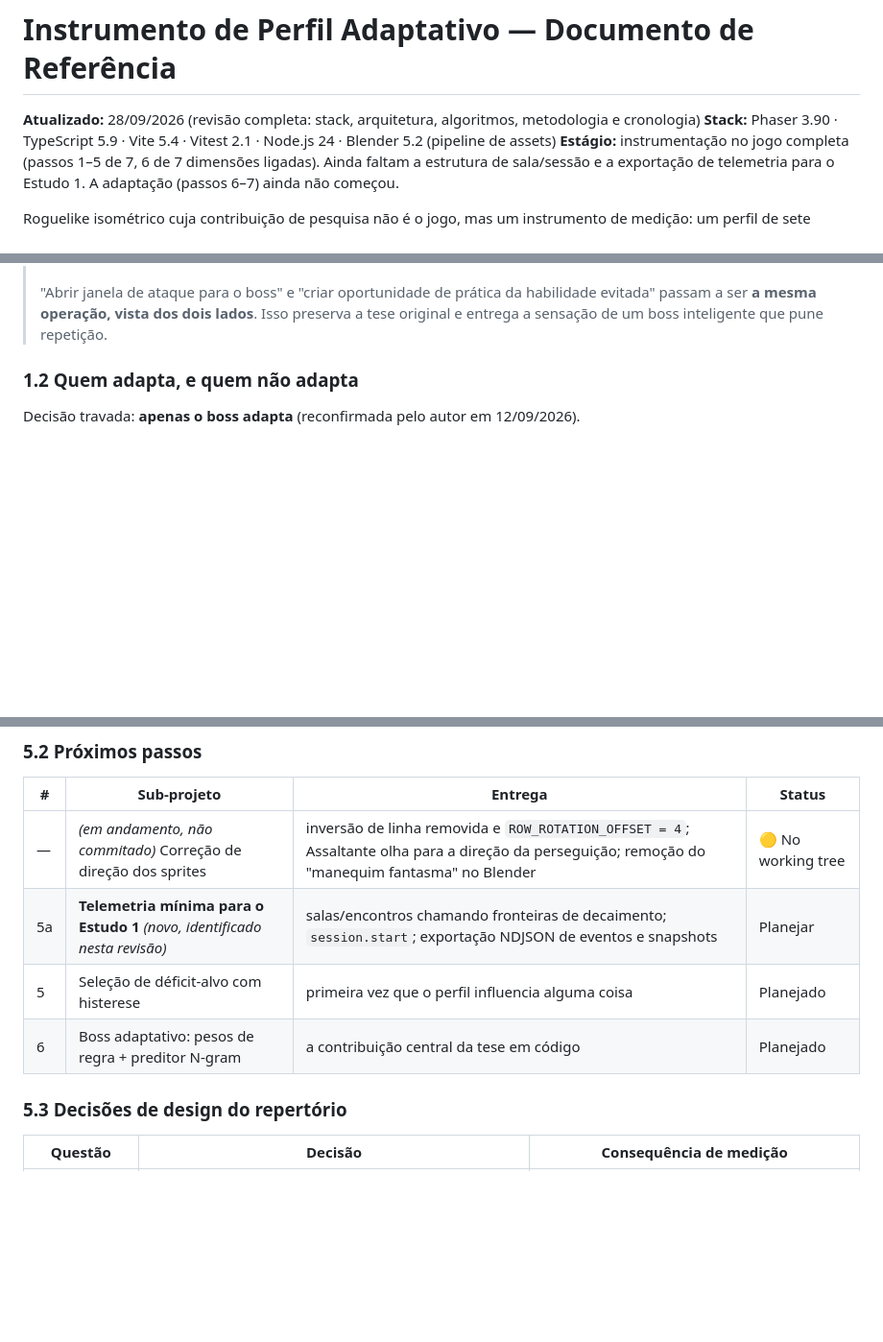
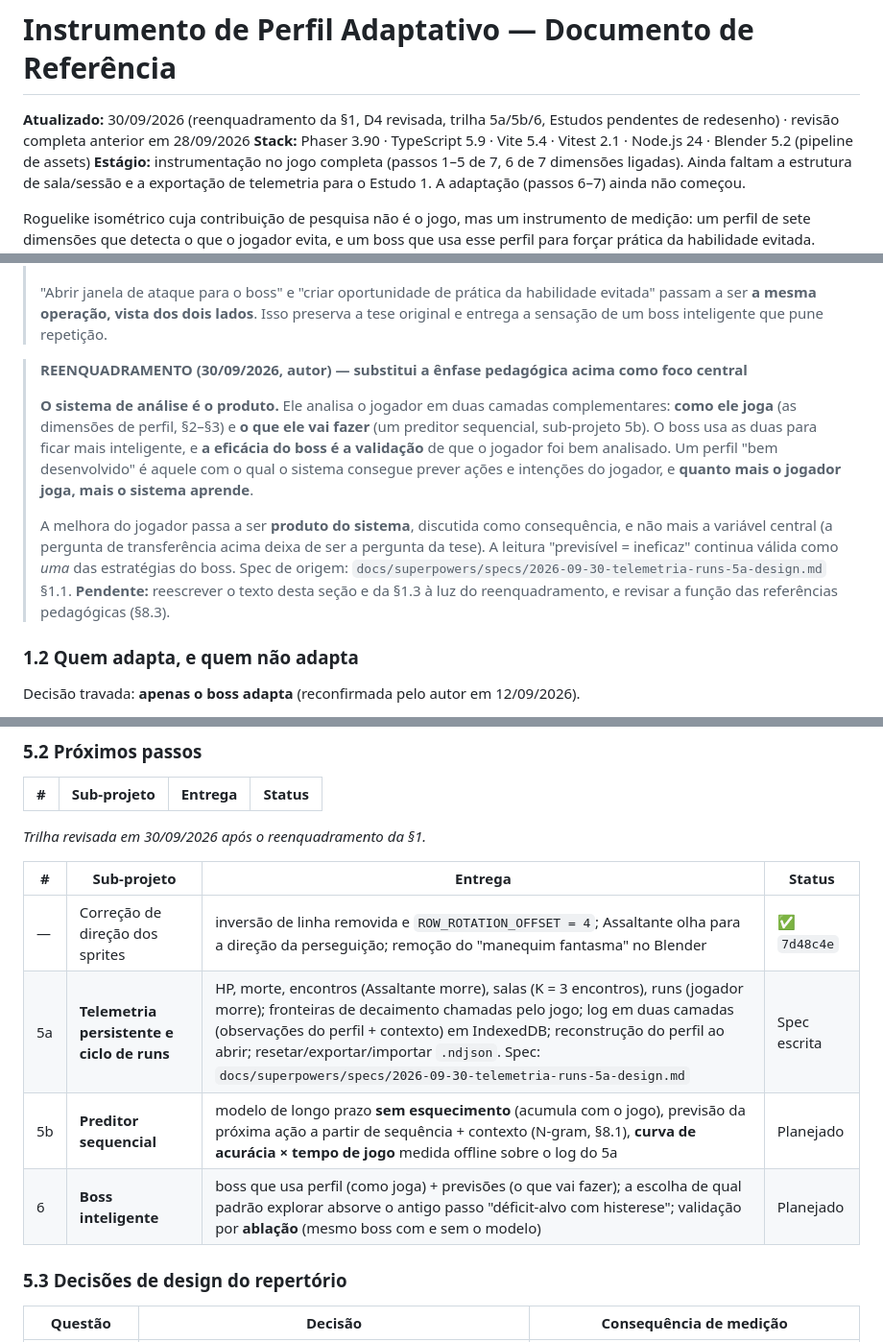
Before and after one commit to LucasVNery/TCC-nobody-dies-before-the-eve, a Markdown page: Contexto_pesquisa/instrumento-perfil-adaptativo.md, 3 parts joined by grey strips. Shown at 96% size. Drawn GitHub-style; blank space fills up the shorter version.

Commit message:
docs: spec for sub-project 5a (persistent telemetry + run cycle) and thesis reframe
- spec: HP/death/encounter/room/run cycle, two-layer event log (profile
  observations + context), IndexedDB persistence, profile rebuild on load,
  reset/export/import
- consolidated doc: reframe §1 (analysis system is the product, boss
  effectiveness validates it), revise D4 (profile accumulates across
  sessions), new trail 5a/5b/6, flag Estudos 1/2 for redesign

```diff
--- a/Contexto_pesquisa/instrumento-perfil-adaptativo.md
+++ b/Contexto_pesquisa/instrumento-perfil-adaptativo.md
@@ -1,6 +1,6 @@
 # Instrumento de Perfil Adaptativo — Documento de Referência
 
-**Atualizado:** 28/09/2026 (revisão completa: stack, arquitetura, algoritmos, metodologia e cronologia)
+**Atualizado:** 30/09/2026 (reenquadramento da §1, D4 revisada, trilha 5a/5b/6, Estudos pendentes de redesenho) · revisão completa anterior em 28/09/2026
 **Stack:** Phaser 3.90 · TypeScript 5.9 · Vite 5.4 · Vitest 2.1 · Node.js 24 · Blender 5.2 (pipeline de assets)
 **Estágio:** instrumentação no jogo completa (passos 1–5 de 7, 6 de 7 dimensões ligadas). Ainda faltam a estrutura de sala/sessão e a exportação de telemetria para o Estudo 1. A adaptação (passos 6–7) ainda não começou.
 
@@ -62,6 +62,12 @@ São perguntas de pesquisa diferentes, com experimentos diferentes, mas existe u
 > O preditor do boss **não existe para maximizar dano**. Ele existe para fazer com que *previsível = ineficaz*: quando o modelo prevê a ação do jogador com alta confiança, o boss escolhe a resposta que **nega aquele padrão**, forçando o jogador a sair do vício.
 >
 > "Abrir janela de ataque para o boss" e "criar oportunidade de prática da habilidade evitada" passam a ser **a mesma operação, vista dos dois lados**. Isso preserva a tese original e entrega a sensação de um boss inteligente que pune repetição.
+
+> **REENQUADRAMENTO (30/09/2026, autor) — substitui a ênfase pedagógica acima como foco central**
+>
+> **O sistema de análise é o produto.** Ele analisa o jogador em duas camadas complementares: **como ele joga** (as dimensões de perfil, §2–§3) e **o que ele vai fazer** (um preditor sequencial, sub-projeto 5b). O boss usa as duas para ficar mais inteligente, e **a eficácia do boss é a validação** de que o jogador foi bem analisado. Um perfil "bem desenvolvido" é aquele com o qual o sistema consegue prever ações e intenções do jogador, e **quanto mais o jogador joga, mais o sistema aprende**.
+>
+> A melhora do jogador passa a ser **produto do sistema**, discutida como consequência, e não mais a variável central (a pergunta de transferência acima deixa de ser a pergunta da tese). A leitura "previsível = ineficaz" continua válida como *uma* das estratégias do boss. Spec de origem: `docs/superpowers/specs/2026-09-30-telemetria-runs-5a-design.md` §1.1. **Pendente:** reescrever o texto desta seção e da §1.3 à luz do reenquadramento, e revisar a função das referências pedagógicas (§8.3).
 
 ### 1.2 Quem adapta, e quem não adapta
 
@@ -280,10 +286,14 @@ Cada passo é um ciclo completo: spec → plano → implementação TDD → revi
 
 | # | Sub-projeto | Entrega | Status |
 |---|---|---|---|
-| — | *(em andamento, não commitado)* Correção de direção dos sprites | inversão de linha removida e `ROW_ROTATION_OFFSET = 4`; Assaltante olha para a direção da perseguição; remoção do "manequim fantasma" no Blender | 🟡 No working tree |
-| 5a | **Telemetria mínima para o Estudo 1** *(novo, identificado nesta revisão)* | salas/encontros chamando fronteiras de decaimento; `session.start`; exportação NDJSON de eventos e snapshots | Planejar |
-| 5 | Seleção de déficit-alvo com histerese | primeira vez que o perfil influencia alguma coisa | Planejado |
-| 6 | Boss adaptativo: pesos de regra + preditor N-gram | a contribuição central da tese em código | Planejado |
+*Trilha revisada em 30/09/2026 após o reenquadramento da §1.*
+
+| # | Sub-projeto | Entrega | Status |
+|---|---|---|---|
+| — | Correção de direção dos sprites | inversão de linha removida e `ROW_ROTATION_OFFSET = 4`; Assaltante olha para a direção da perseguição; remoção do "manequim fantasma" no Blender | ✅ `7d48c4e` |
+| 5a | **Telemetria persistente e ciclo de runs** | HP, morte, encontros (Assaltante morre), salas (K = 3 encontros), runs (jogador morre); fronteiras de decaimento chamadas pelo jogo; log em duas camadas (observações do perfil + contexto) em IndexedDB; reconstrução do perfil ao abrir; resetar/exportar/importar `.ndjson`. Spec: `docs/superpowers/specs/2026-09-30-telemetria-runs-5a-design.md` | Spec escrita |
+| 5b | **Preditor sequencial** | modelo de longo prazo **sem esquecimento** (acumula com o jogo), previsão da próxima ação a partir de sequência + contexto (N-gram, §8.1), **curva de acurácia × tempo de jogo** medida offline sobre o log do 5a | Planejado |
+| 6 | **Boss inteligente** | boss que usa perfil (como joga) + previsões (o que vai fazer); a escolha de qual padrão explorar absorve o antigo passo "déficit-alvo com histerese"; validação por **ablação** (mesmo boss com e sem o modelo) | Planejado |
 
 ### 5.3 Decisões de design do repertório
 
```
Also changed, not shown: other parts of Contexto_pesquisa/instrumento-perfil-adaptativo.md (+4 -2 lines), 1 other file.
